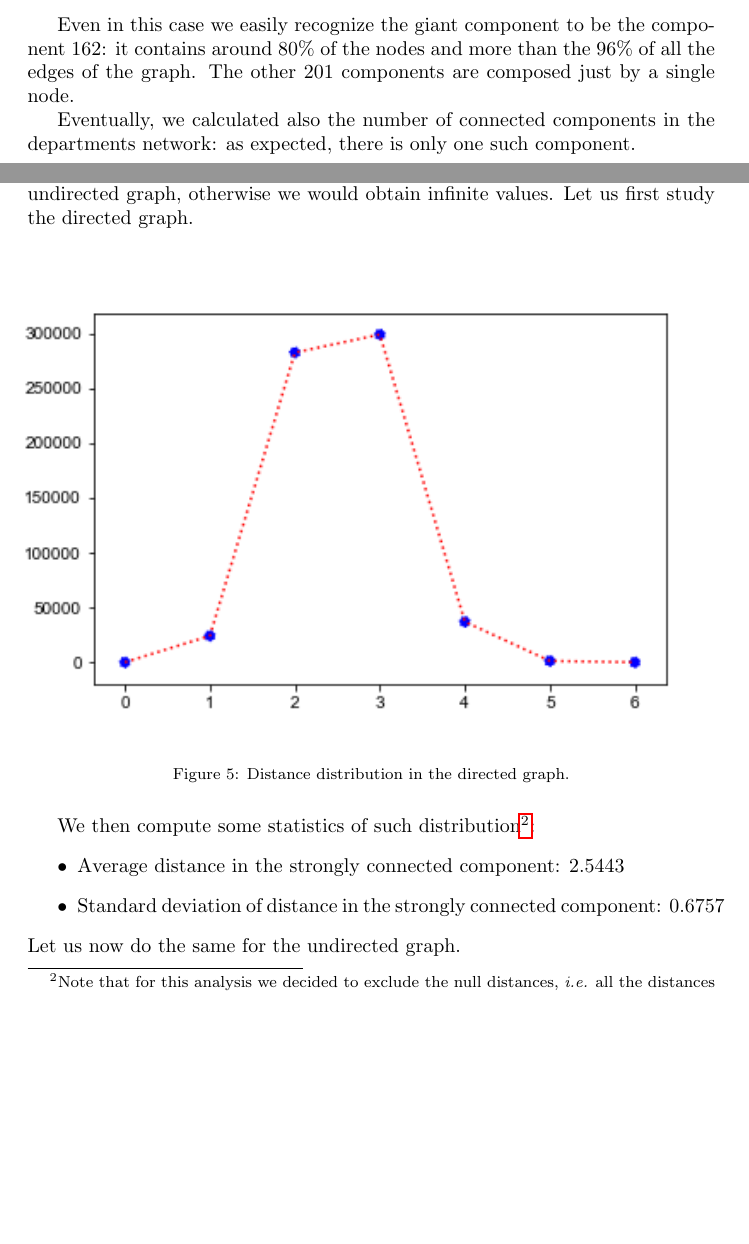
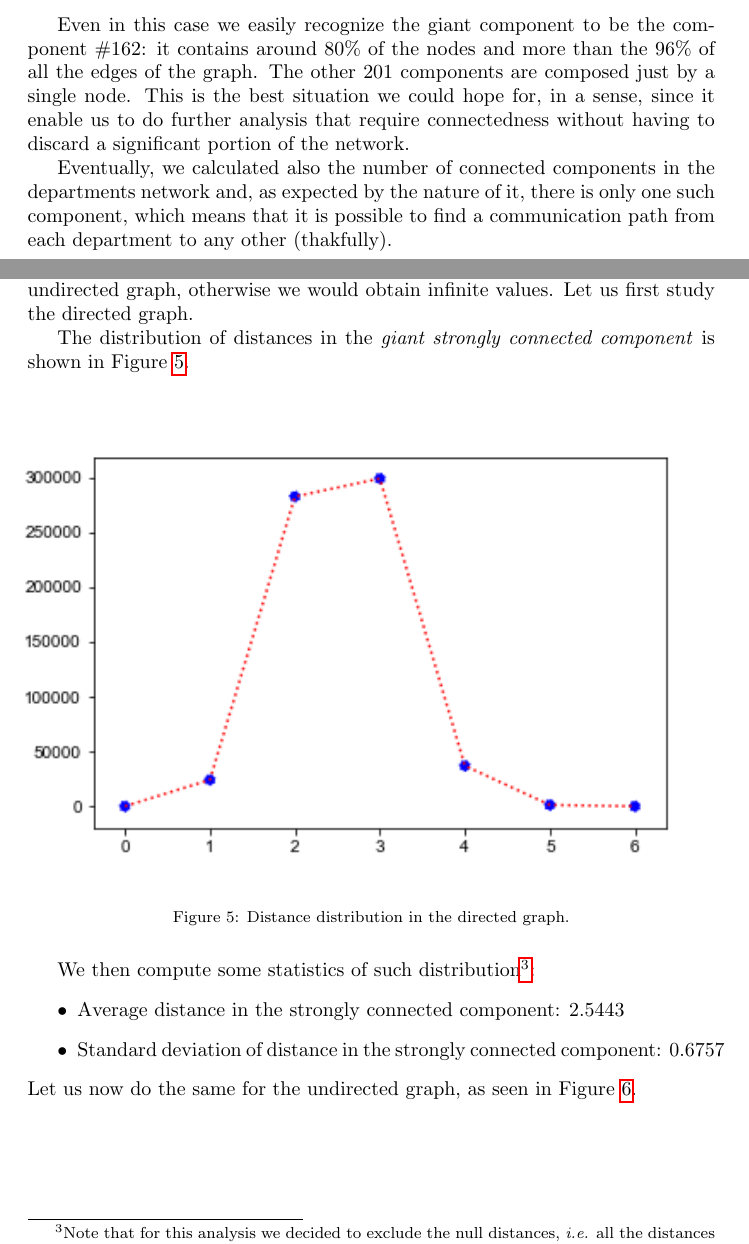
Before and after one commit to abovethecloud/complex_networks, a LaTeX problem sheet (PROJECT/assignment_2/report/assignment2_CN.tex): two parts of pages 7 and 11 of 17, joined at a grey line, cut so that both start at the same text, the shorter picture padded with empty space. The pictures show the PDF file PROJECT/assignment_2/report/assignment2_CN.pdf that the author committed with the source.

Commit message:
Minor fixes and added labels and reference to figures

```diff
--- a/PROJECT/assignment_2/report/assignment2_CN.tex
+++ b/PROJECT/assignment_2/report/assignment2_CN.tex
@@ -180,9 +181,9 @@ COMPONENT 202:
 	\item Relative Size (proportion of edges): 0.0\\
 \end{itemize}
 
-Even in this case we easily recognize the giant component to be the component 162: it contains around $80\%$ of the nodes and more than the $96\%$ of all the edges of the graph. The other 201 components are composed just by a single node.
+Even in this case we easily recognize the giant component to be the component \#162: it contains around $80\%$ of the nodes and more than the $96\%$ of all the edges of the graph. The other 201 components are composed just by a single node. This is the best situation we could hope for, in a sense, since it enable us to do further analysis that require connectedness without having to discard a significant portion of the network.
 
-Eventually, we calculated also the number of connected components in the departments network: as expected, there is only one such component.
+Eventually, we calculated also the number of connected components in the departments network and, as expected by the nature of it, there is only one such component, which means that it is possible to find a communication path from each department to any other (thakfully).
 \newpage
 \section*{Degree}
 
@@ -216,27 +216,27 @@ It may be of interest to study the degree's distribution also in the department
 \begin{figure} [H]
 	\centering
-	\centerline{\includegraphics[width = 18cm, height = 14cm, keepaspectratio]{DEP_degree_distribution.png}}	\caption{Degree distribution in the departments graph: in the first plot we have the degrees on the $x$-axis and their frequences on the $y$-axis. In the second one we applied a log transformation to better evaluate the presence of a power law distribution, which is clearly not present.}
+	\centerline{\includegraphics[width = 18cm, height = 14cm, keepaspectratio]{DEP_degree_distribution.png}}	\caption{Degree distribution in the departments graph: in the first plot we have the degrees on the $x$-axis and their frequences on the $y$-axis. In the second one we applied a log transformation to better evaluate the presence of a power law distribution, which is clearly not present.} \label{fig:DegDistDep}
 \end{figure}
 \newpage
 \section*{Distances}
 We now compute the distribution of distances: it is important to stress that in this analysis we are bound to consider only the \textit{giant strongly connected component} for the directed graph and the \textit{giant connected component} for the undirected graph, otherwise we would obtain infinite values. Let us first study the directed graph.
+
+The distribution of distances in the \textit{giant strongly connected component} is shown in Figure \ref{fig:DistDistrDir}.
 \begin{figure} [H]
 	\centering
 	\centerline{\includegraphics[width = 13cm, height = 12cm, keepaspectratio]{distance_distribution.png}}
-	\label{Dist}
-	\caption{Distance distribution in the directed graph.}
+	\caption{Distance distribution in the directed graph.} \label{fig:DistDistrDir}
 \end{figure}
  We then compute some statistics of such distribution\footnote{Note that for this analysis we decided to exclude the null distances, \textit{i.e.} all the distances between any node and itself, which will always be the same number as the number of nodes.}:
  \begin{itemize}
  	\item Average distance in the strongly connected component: 2.5443
  	\item Standard deviation of distance in the strongly connected component: 0.6757
  \end{itemize}
-Let us now do the same for the undirected graph.
+Let us now do the same for the undirected graph, as seen in Figure \ref{fig:DistDistrUndir}.
 \begin{figure} [H]
 	\centering
 	\centerline{\includegraphics[width = 13cm, height = 12cm, keepaspectratio]{distance_distribution_und.png}}
-	\label{Dist_und}
-	\caption{Distance distribution in the undirected graph.}
+	\caption{Distance distribution in the undirected graph.} \label{fig:DistDistrUndir}
 \end{figure}
 Once more, we compute the average and standard deviation of the distribution:
  \begin{itemize}
@@ -322,8 +322,7 @@ The plot below clearly shows that there is no evidence for assortativity: indeed
 \begin{figure} [H]
 	\centering
 	\centerline{\includegraphics[width = 13cm, height = 12cm, keepaspectratio]{assortativity.png}}
-	\label{Ass}
-	\caption{Assortativity in the emails graph: there is no clear evidence neither for assortativity nor for dissortativity. We may conclude that the network is neutral.}
+	\caption{Assortativity in the emails graph: there is no clear evidence neither for assortativity nor for dissortativity. We may conclude that the network is neutral.} \label{fig:AssortMail}
 \end{figure}
 As we have done for all the other analysis, let us see whether we can find assortativity in the departments graph. We can see that, differently from the emails network, the graph shows some dissortativity, having a degree assortativity coefficient of -0.1786. This suggests that departments with high degree are slightly incline to attach to departments with lower degree.
  \begin{figure} [H]
```
Also changed, not shown: PROJECT/assignment_2/report/assignment2_CN.pdf, PROJECT/assignment_2/report/assignment2_CN.tex (16 more changed lines).
